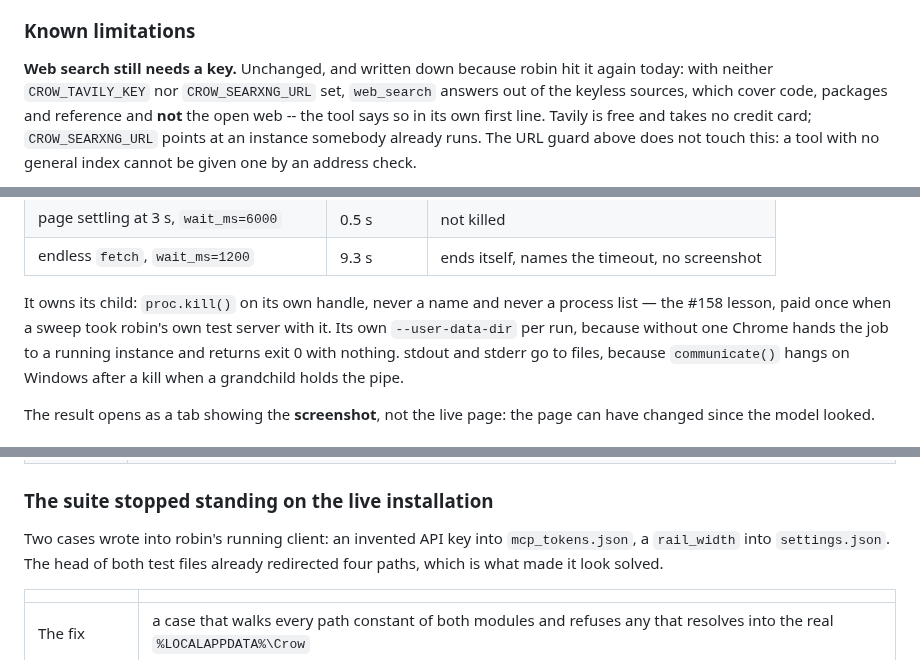
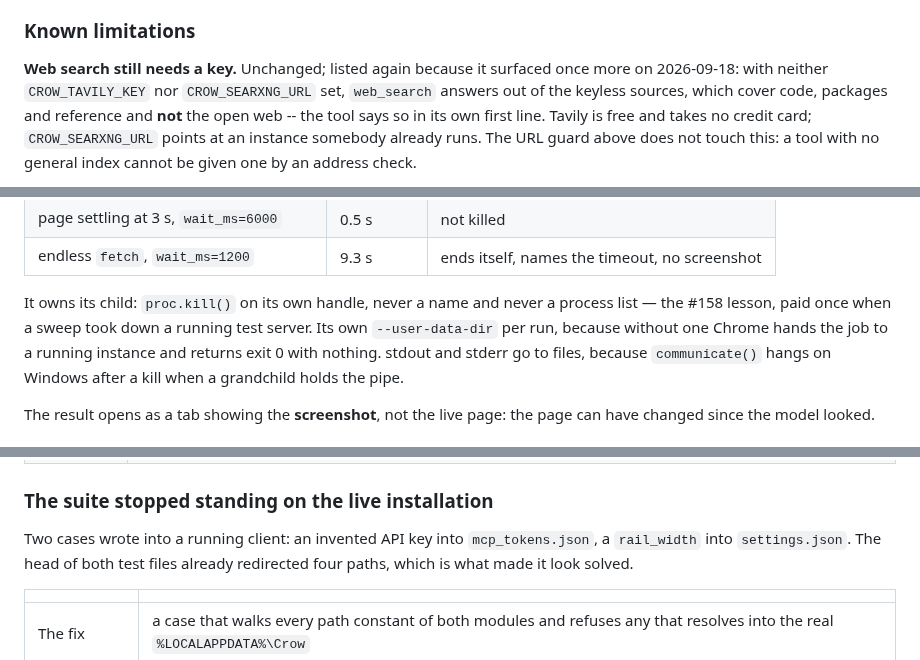
Before and after one commit to birhantprkc/Crow, a Markdown page: CHANGELOG.md, 3 parts joined by grey strips. Drawn GitHub-style.

```diff
--- a/CHANGELOG.md
+++ b/CHANGELOG.md
@@ -212,7 +193,7 @@ third.
 
 ### Known limitations
 
-**Web search still needs a key.** Unchanged, and written down because robin hit it again today:
+**Web search still needs a key.** Unchanged; listed again because it surfaced once more on 2026-09-18:
 with neither `CROW_TAVILY_KEY` nor `CROW_SEARXNG_URL` set, `web_search` answers out of the keyless
 sources, which cover code, packages and reference and **not** the open web -- the tool says so in
 its own first line. Tavily is free and takes no credit card; `CROW_SEARXNG_URL` points at an
@@ -572,7 +553,7 @@ claude.ai, github.com and google.com. A window is top-level, so neither header a
 | endless `fetch`, `wait_ms=1200` | 9.3 s | ends itself, names the timeout, no screenshot |
 
 It owns its child: `proc.kill()` on its own handle, never a name and never a process list — the
-#158 lesson, paid once when a sweep took robin's own test server with it. Its own
+#158 lesson, paid once when a sweep took down a running test server. Its own
 `--user-data-dir` per run, because without one Chrome hands the job to a running instance and
 returns exit 0 with nothing. stdout and stderr go to files, because `communicate()` hangs on
 Windows after a kill when a grandchild holds the pipe.
@@ -1172,7 +1153,7 @@ suite that no longer writes into a real installation.
 
 ### The suite stopped standing on the live installation
 
-Two cases wrote into robin's running client: an invented API key into
+Two cases wrote into a running client: an invented API key into
 `mcp_tokens.json`, a `rail_width` into `settings.json`. The head of both test
 files already redirected four paths, which is what made it look solved.
 
```
Also changed, not shown: other parts of CHANGELOG.md (+58 -78 lines).
